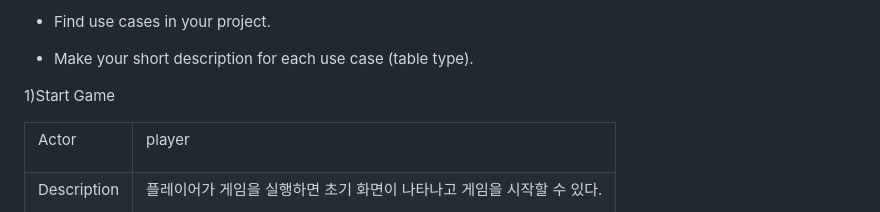
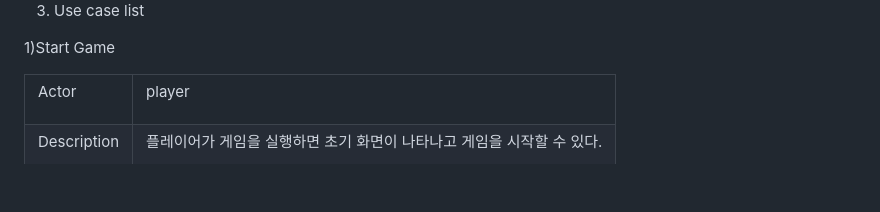
Before and after one commit to hyeongeum/oss_hw, a Markdown page: 1. [Conceptualization] 22313535 류재민.md, the part around one of its changes. Rendered like a GitHub page; blank space fills up the shorter version.

```diff
--- a/1. [Conceptualization] 22313535 류재민.md
+++ b/1. [Conceptualization] 22313535 류재민.md
@@ -63,7 +64,7 @@ Business purpose
 
-- Find use cases in your project.
 
-- Make your short description for each use case (table type).
+
+3. Use case list
 
 1)Start Game
 
```
Also changed, not shown: other parts of 1. [Conceptualization] 22313535 류재민.md (+3 -2 lines).
